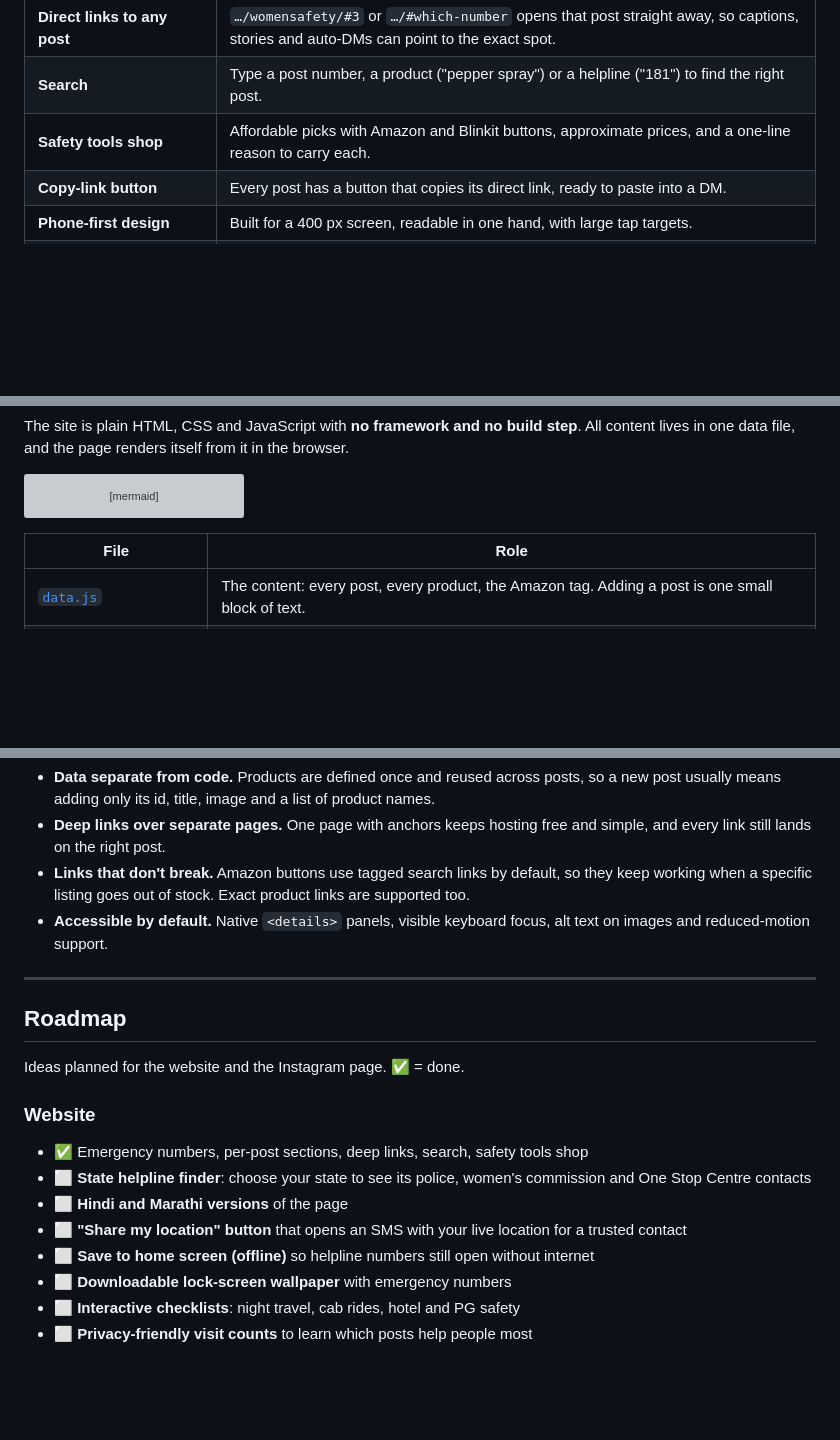
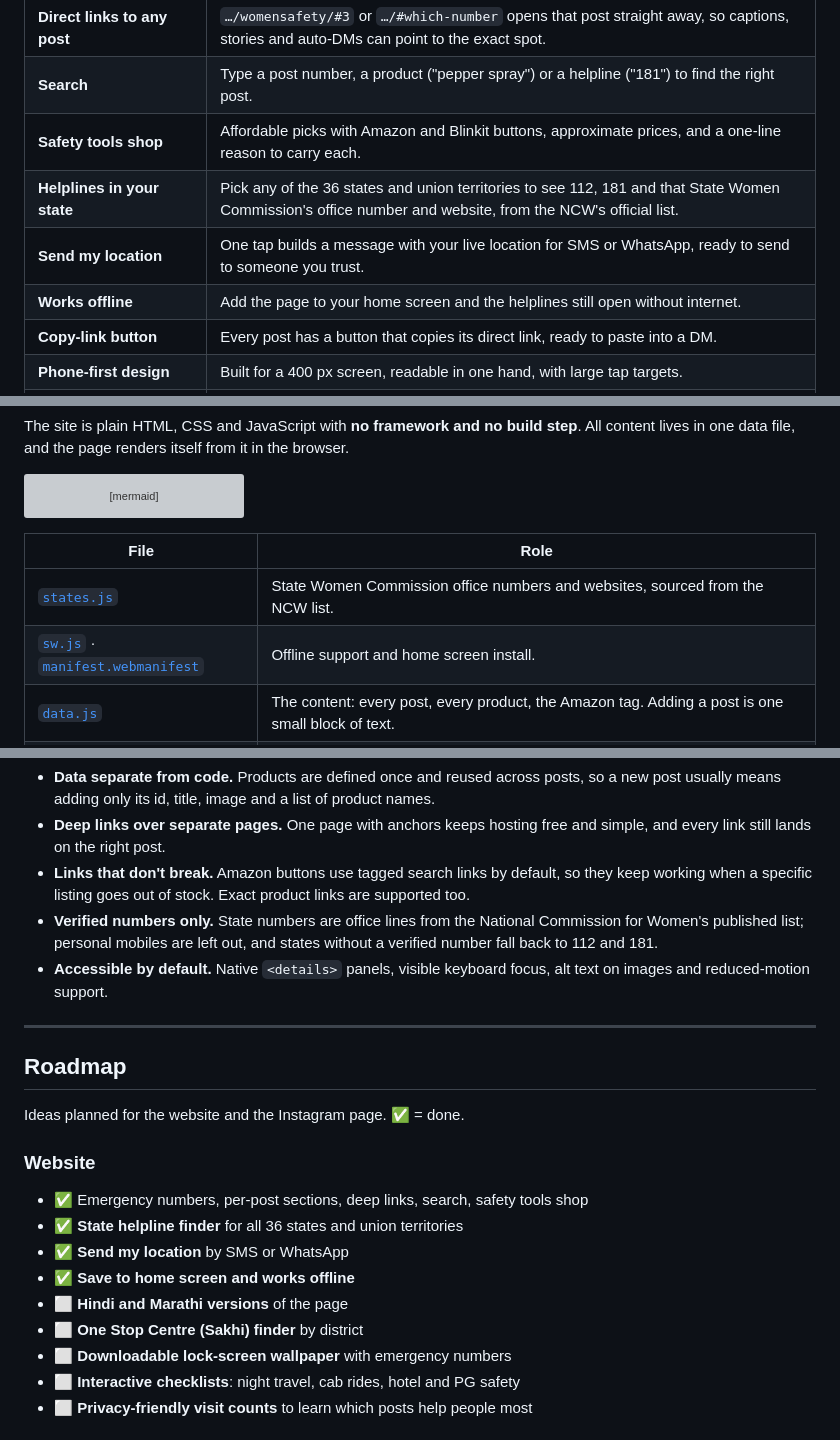
Before and after one commit to pratikshasdev/womensafety, a Markdown page: README.md, 3 parts joined by grey strips. GitHub-like rendering; blank space fills up the shorter version; grey boxes are pictures that could not be loaded.

Commit message:
README: mark state finder, send-my-location and offline as done

```diff
--- a/README.md
+++ b/README.md
@@ -45,6 +45,9 @@ Most helpline information online is scattered across government PDFs and state w
 | **Direct links to any post** | `…/womensafety/#3` or `…/#which-number` opens that post straight away, so captions, stories and auto-DMs can point to the exact spot. |
 | **Search** | Type a post number, a product ("pepper spray") or a helpline ("181") to find the right post. |
 | **Safety tools shop** | Affordable picks with Amazon and Blinkit buttons, approximate prices, and a one-line reason to carry each. |
+| **Helplines in your state** | Pick any of the 36 states and union territories to see 112, 181 and that State Women Commission's office number and website, from the NCW's official list. |
+| **Send my location** | One tap builds a message with your live location for SMS or WhatsApp, ready to send to someone you trust. |
+| **Works offline** | Add the page to your home screen and the helplines still open without internet. |
 | **Copy-link button** | Every post has a button that copies its direct link, ready to paste into a DM. |
 | **Phone-first design** | Built for a 400 px screen, readable in one hand, with large tap targets. |
 | **Lightweight and private** | No accounts, no cookies, no tracking scripts. The whole site is a few small files. |
@@ -74,6 +77,8 @@ flowchart LR
 
 | File | Role |
 |---|---|
+| [`states.js`](states.js) | State Women Commission office numbers and websites, sourced from the NCW list. |
+| [`sw.js`](sw.js) · [`manifest.webmanifest`](manifest.webmanifest) | Offline support and home screen install. |
 | [`data.js`](data.js) | The content: every post, every product, the Amazon tag. Adding a post is one small block of text. |
 | [`app.js`](app.js) | Builds post panels and product cards, handles search, deep links (`#3`, `#post-3`, `#which-number`) and copy-link. |
 | [`index.html`](index.html) · [`style.css`](style.css) | Page shell and brand styling (plum and pink, Poppins). |
@@ -84,6 +89,7 @@ flowchart LR
 - **Data separate from code.** Products are defined once and reused across posts, so a new post usually means adding only its id, title, image and a list of product names.
 - **Deep links over separate pages.** One page with anchors keeps hosting free and simple, and every link still lands on the right post.
 - **Links that don't break.** Amazon buttons use tagged search links by default, so they keep working when a specific listing goes out of stock. Exact product links are supported too.
+- **Verified numbers only.** State numbers are office lines from the National Commission for Women's published list; personal mobiles are left out, and states without a verified number fall back to 112 and 181.
 - **Accessible by default.** Native `<details>` panels, visible keyboard focus, alt text on images and reduced-motion support.
 
 ---
@@ -95,10 +101,11 @@ Ideas planned for the website and the Instagram page. ✅ = done.
 ### Website
 
 - ✅ Emergency numbers, per-post sections, deep links, search, safety tools shop
-- ⬜ **State helpline finder**: choose your state to see its police, women's commission and One Stop Centre contacts
+- ✅ **State helpline finder** for all 36 states and union territories
+- ✅ **Send my location** by SMS or WhatsApp
+- ✅ **Save to home screen and works offline**
 - ⬜ **Hindi and Marathi versions** of the page
-- ⬜ **"Share my location" button** that opens an SMS with your live location for a trusted contact
-- ⬜ **Save to home screen (offline)** so helpline numbers still open without internet
+- ⬜ **One Stop Centre (Sakhi) finder** by district
 - ⬜ **Downloadable lock-screen wallpaper** with emergency numbers
 - ⬜ **Interactive checklists**: night travel, cab rides, hotel and PG safety
 - ⬜ **Privacy-friendly visit counts** to learn which posts help people most
```
